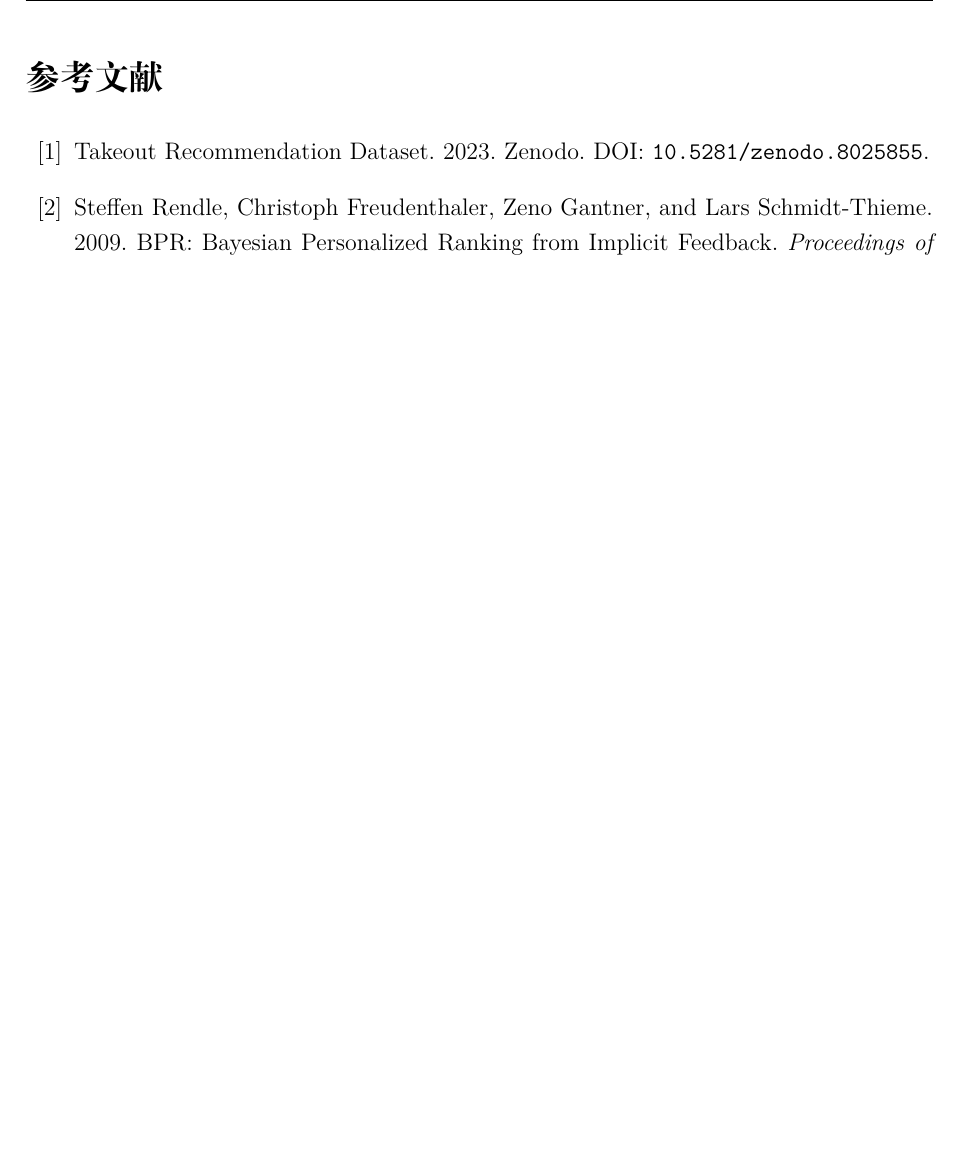
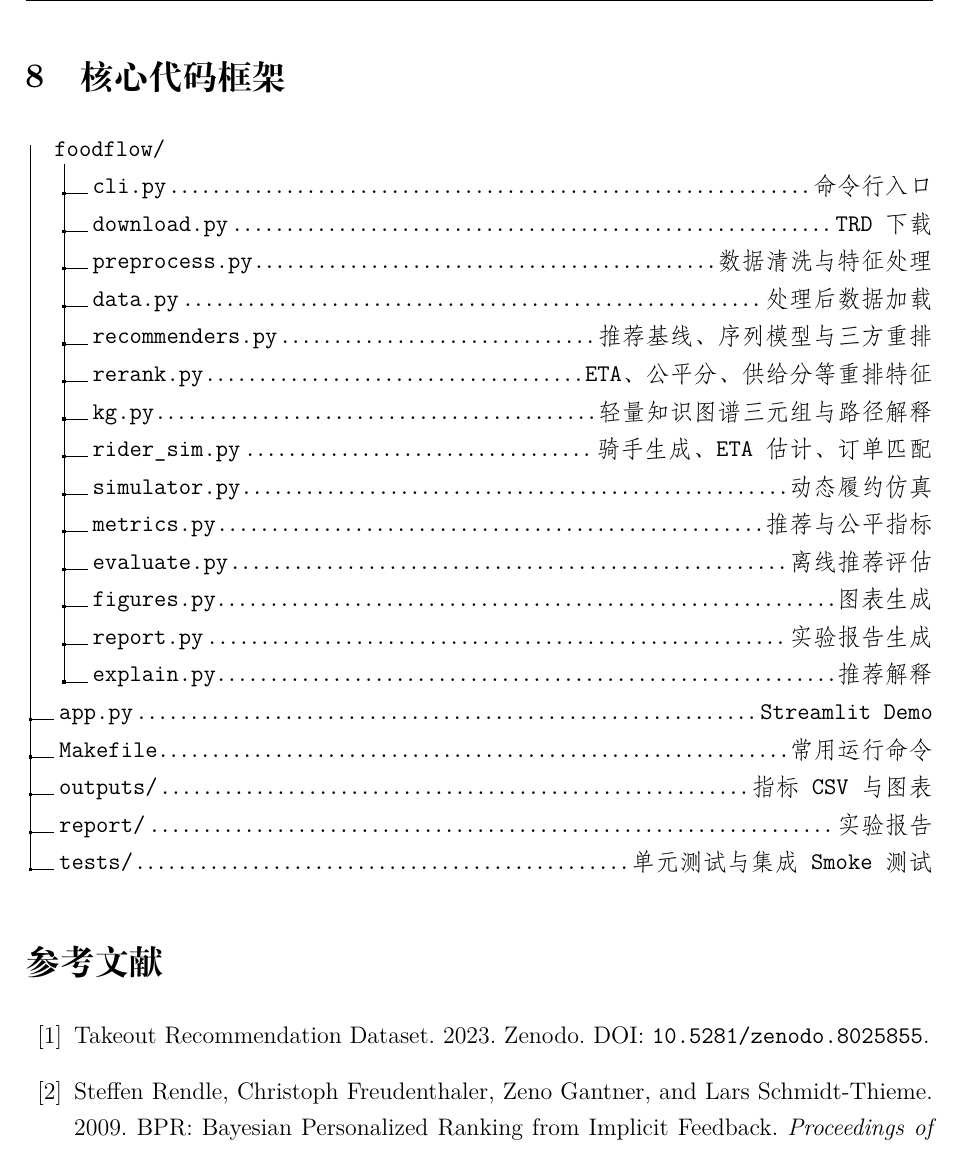
Before and after one commit to HSZGB/FoodFlow, a LaTeX document (report/tex/report.tex): part of page 18 of 18 before the commit and part of page 18 of 19 after it, cut at the place of the change, the shorter picture padded with empty space. Compiled offline with XeLaTeX.

Commit message:
增加代码框架

```diff
--- a/report/tex/report.tex
+++ b/report/tex/report.tex
@@ -16,6 +16,7 @@
 \usepackage{lastpage}
 \usepackage{tabularx}
 \usepackage{threeparttable}
+\usepackage{dirtree}
 \usepackage{tikz}
 \usetikzlibrary{graphs, positioning, arrows.meta}
 \geometry{margin=2.5cm}
@@ -684,6 +685,30 @@
 
     本研究仍存在局限。首先，骑手轨迹与派单记录来自仿真生成，虽然可由公开配送任务数据校准，但不能完全替代工业级外卖平台数据。其次，MNL 用户选择模型是对真实下单行为的简化，尚未覆盖价格促销、店铺活动、天气和用户耐心等因素。再次，KG-Tripartite 当前主要采用轻量图谱兴趣匹配，尚未在完整闭环中训练端到端图神经网络。最后，三方重排与派单仍是解耦优化，未来可研究将推荐、选择和调度统一为端到端多目标决策问题。
 
+    \section{核心代码框架}
+
+    \dirtree{%
+    .1 foodflow/.
+    .2 cli.py\dotfill 命令行入口.
+    .2 download.py\dotfill TRD 下载.
+    .2 preprocess.py\dotfill 数据清洗与特征处理.
+    .2 data.py\dotfill 处理后数据加载.
+    .2 recommenders.py\dotfill 推荐基线、序列模型与三方重排.
+    .2 rerank.py\dotfill ETA、公平分、供给分等重排特征.
+    .2 kg.py\dotfill 轻量知识图谱三元组与路径解释.
+    .2 rider\_sim.py\dotfill 骑手生成、ETA 估计、订单匹配.
+    .2 simulator.py\dotfill 动态履约仿真.
+    .2 metrics.py\dotfill 推荐与公平指标.
+    .2 evaluate.py\dotfill 离线推荐评估.
+    .2 figures.py\dotfill 图表生成.
+    .2 report.py\dotfill 实验报告生成.
+    .2 explain.py\dotfill 推荐解释.
+    .1 app.py\dotfill Streamlit Demo.
+    .1 Makefile\dotfill 常用运行命令.
+    .1 outputs/\dotfill 指标 CSV 与图表.
+    .1 report/\dotfill 实验报告.
+    .1 tests/\dotfill 单元测试与集成 Smoke 测试.
+    }
 
     \begin{thebibliography}{99}
         \bibitem{trd2023}
```
Also changed, not shown: report/tex/report.pdf.
